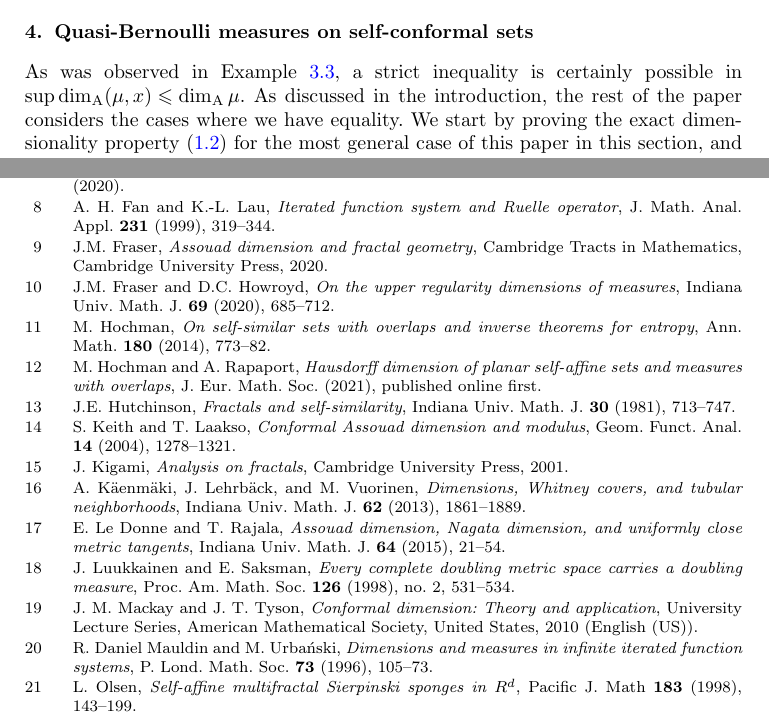
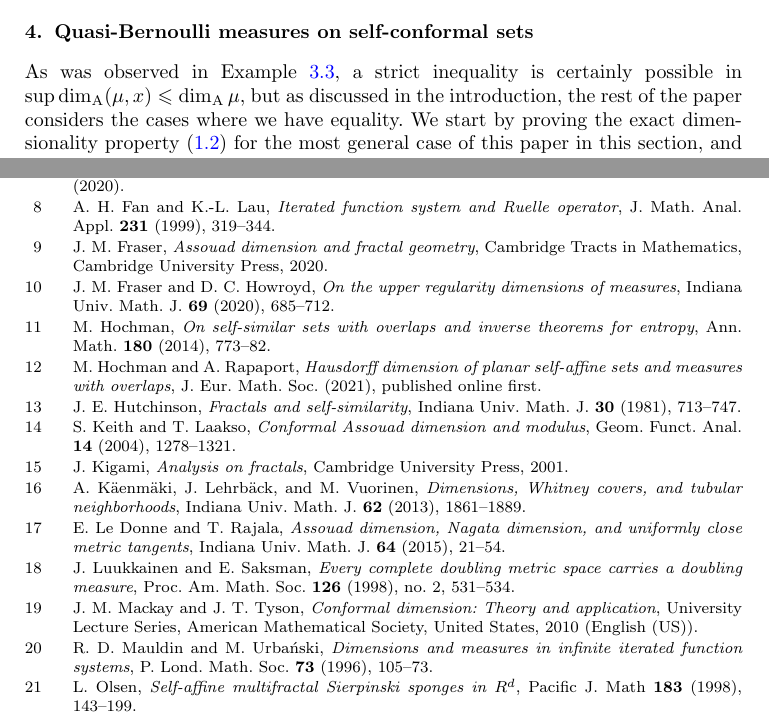
Before and after one commit to r-anttila/pointwise-assouad-dimension-for-measures, a LaTeX document (proc__r_soc_edinb_a_math/pw_assouad.tex, which reads proc__r_soc_edinb_a_math/bibtex-refs.bib): two parts of pages 8 and 26 of 26, joined at a grey line, cut so that both start at the same text. Compiled offline with pdfLaTeX.

Commit message:
unified bibliography

```diff
--- a/proc__r_soc_edinb_a_math/bibtex-refs.bib
+++ b/proc__r_soc_edinb_a_math/bibtex-refs.bib
@@ -186,7 +186,7 @@ year={1996},
 
 @article{MU,
   title={Dimensions and Measures in Infinite Iterated Function Systems},
-  author={R. Daniel Mauldin and M. Urba\'{n}ski},
+  author={R. D. Mauldin and M. Urba\'{n}ski},
   journal={P. Lond. Math. Soc.},
   year={1996},
   volume={73},
--- a/proc__r_soc_edinb_a_math/pw_assouad.tex
+++ b/proc__r_soc_edinb_a_math/pw_assouad.tex
@@ -283,7 +283,7 @@ Since this holds for arbitrary $s>0$, we have $\dim_{\mathrm{A}}(\mu,0)=0$.
 \end{example}
 
 \section{Quasi-Bernoulli measures on self-conformal sets}\label{sec:qb-meas}
-As was observed in Example \ref{ex:loc_not_glob_doubling}, a strict inequality is certainly possible in $\sup\adim(\mu,x)\leq \adim\mu$. As discussed in the introduction, the rest of the paper considers the cases where we have equality. We start by proving the exact dimensionality property (\ref{eq:exact_dimensionality}) for the most general case of this paper in this section, and work our way down to more specific classes of measures in Sections \ref{sec:invmeas} and \ref{sec:ssm}. For the convenience of the readers who are familiar with the definitions, we give the statement of the main result of this section first, and define the necessary concepts after that. The main result we prove in this section is the following.
+As was observed in Example \ref{ex:loc_not_glob_doubling}, a strict inequality is certainly possible in $\sup\adim(\mu,x)\leq \adim\mu$, but as discussed in the introduction, the rest of the paper considers the cases where we have equality. We start by proving the exact dimensionality property (\ref{eq:exact_dimensionality}) for the most general case of this paper in this section, and work our way down to more specific classes of measures in Sections \ref{sec:invmeas} and \ref{sec:ssm}. For the convenience of the readers who are familiar with the definitions, we give the statement of the main result of this section first, and define the necessary concepts after that. The main result we prove in this section is the following.
 
 \begin{thm}\label{thm:quasi-bernoulli-exact-assouad}
     If $\mu$ is a quasi-Bernoulli measure fully supported on a self-conformal set $F$ satisfying the strong separation condition, then
```
Also changed, not shown: proc__r_soc_edinb_a_math/pw_assouad.pdf, proc__r_soc_edinb_a_math/bibtex-refs.bib (6 more changed lines).
